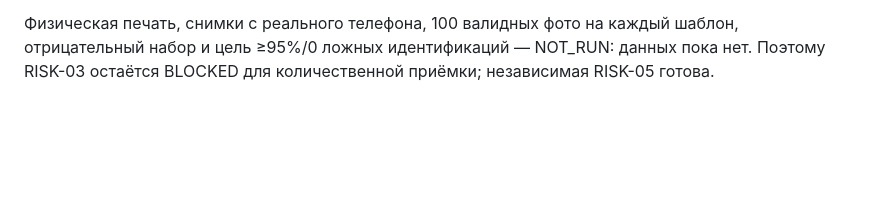
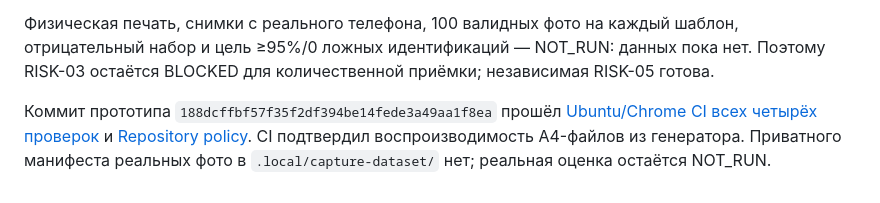
Before and after one commit to ydadev/WorldofLivingDrawings, a Markdown page: docs/WORKLOG.md, the part around the change. Drawn GitHub-style; blank space fills up the shorter version.

Commit message:
2026-09-29

```diff
--- a/docs/WORKLOG.md
+++ b/docs/WORKLOG.md
@@ -79,3 +79,5 @@ GitHub [RISK-01 browser probe](https://github.com/ydadev/WorldofLivingDrawings/a
 Локально `npm ci`, Rust/TypeScript/Vite production build и регрессии RISK-01/02/04 — PASS. Chrome с программным GPU: оба листа, повёрнутый PNG, JPEG с перспективным искажением, цвет в итоговом PaintResult и на 3D-модели, смешанные виды, отсутствующий маркер, пустая картинка и HEIC-отказ — PASS. Скриншоты и синтетическое исходное фото просмотрены и оставлены в `.local/`. Первые 26-мм маркеры терялись в сжатом перспективном JPEG; после увеличения до 32 мм повторный тест прошёл. План и приватный оценщик реальных фото описаны в [CAPTURE-VALIDATION.md](CAPTURE-VALIDATION.md).
 
 Физическая печать, снимки с реального телефона, 100 валидных фото на каждый шаблон, отрицательный набор и цель ≥95%/0 ложных идентификаций — NOT_RUN: данных пока нет. Поэтому RISK-03 остаётся BLOCKED для количественной приёмки; независимая RISK-05 готова.
+
+Коммит прототипа `188dcffbf57f35f2df394be14fede3a49aa1f8ea` прошёл [Ubuntu/Chrome CI всех четырёх проверок](https://github.com/ydadev/WorldofLivingDrawings/actions/runs/36533082404) и [Repository policy](https://github.com/ydadev/WorldofLivingDrawings/actions/runs/36533082413). CI подтвердил воспроизводимость A4-файлов из генератора. Приватного манифеста реальных фото в `.local/capture-dataset/` нет; реальная оценка остаётся NOT_RUN.
```
